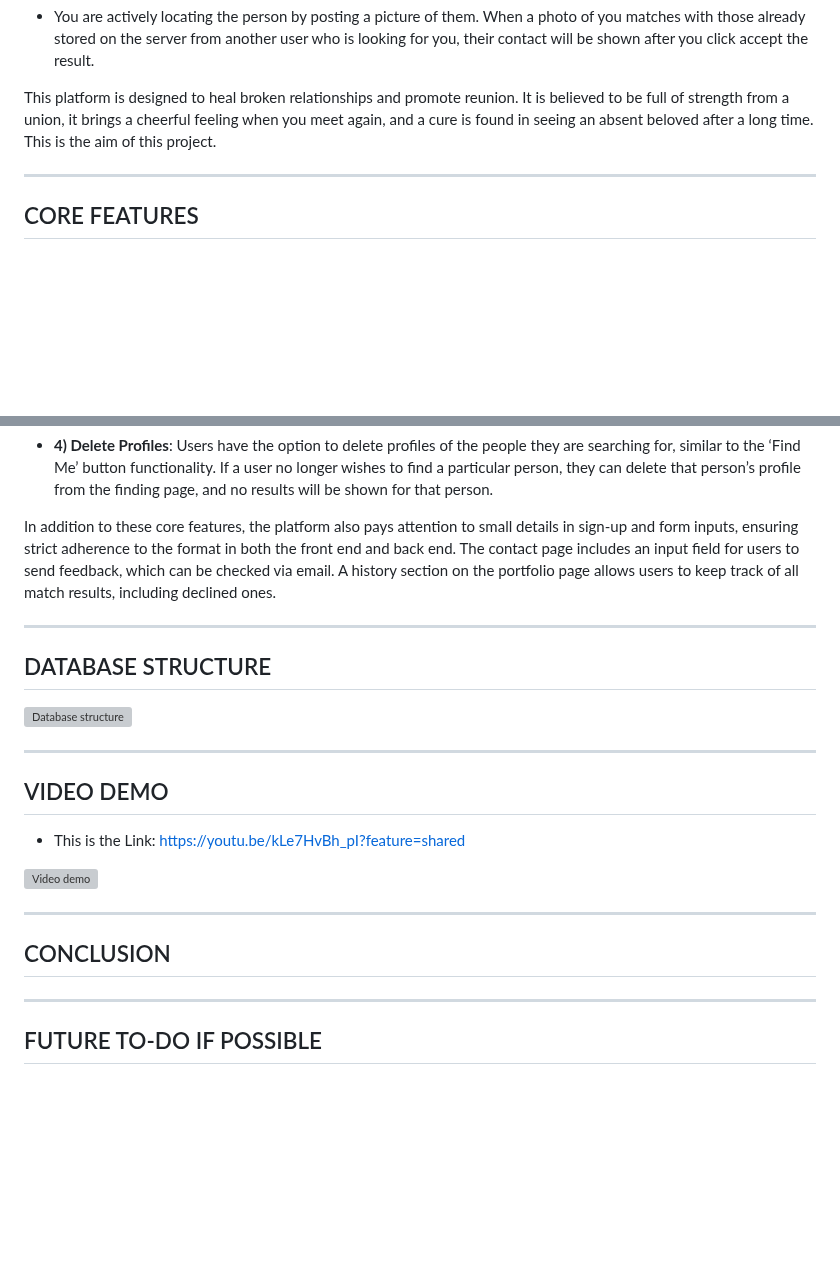
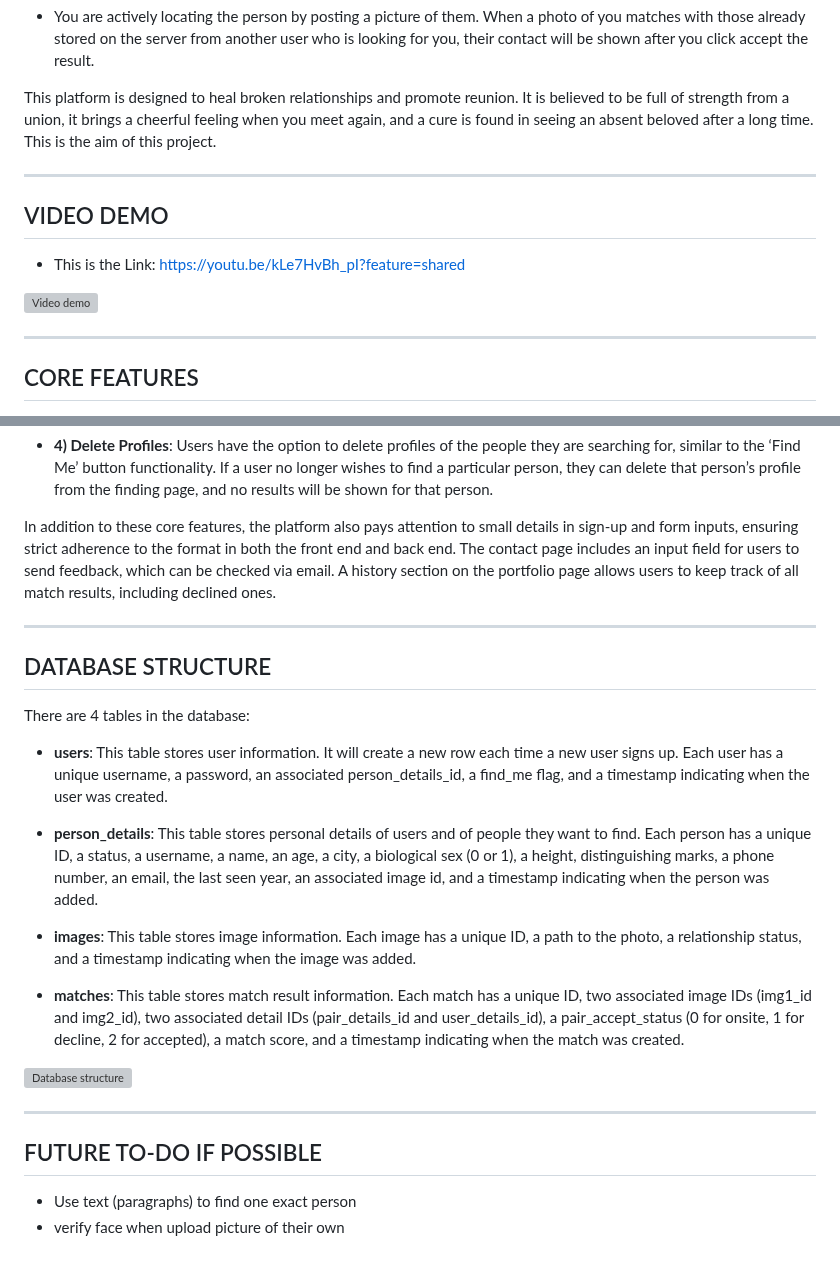
Before and after one commit to Meowmeow-alt/Reconnect, a Markdown page: README.md, 2 parts joined by grey strips. Drawn GitHub-style; blank space fills up the shorter version; grey boxes are pictures that could not be loaded.

Commit message:
read me please~  ૮₍  ˶•⤙•˶ ₎ა

```diff
--- a/README.md
+++ b/README.md
@@ -15,6 +16,15 @@ This platform is designed to heal broken relationships and promote reunion. It i
 
 
 ---
+## VIDEO DEMO
+
+- This is the Link: https://youtu.be/kLe7HvBh_pI?feature=shared
+
+![Video demo](frontend/static/img/web.png)
+
+
+
+---
 ## CORE FEATURES
 
 - **1) Matching Result**: This platform utilizes advanced technology to help users find their lost ones. When a photo is uploaded, it’s converted into an embedding and stored. These embeddings are then used to calculate cosine similarity, forming a matrix of match scores. The platform uses np.argmin to extract the photo with the highest match score. This process involves data from four files: two numpy files for the embedding matrices (one for the user side and one for the pair side) and two pickle files for mapping the embeddings with their IDs.
@@ -27,23 +37,27 @@ This platform is designed to heal broken relationships and promote reunion. It i
 
 In addition to these core features, the platform also pays attention to small details in sign-up and form inputs, ensuring strict adherence to the format in both the front end and back end. The contact page includes an input field for users to send feedback, which can be checked via email. A history section on the portfolio page allows users to keep track of all match results, including declined ones.
 
+
+
 ---
 ## DATABASE STRUCTURE
+
+There are 4 tables in the database:
+
+- **users**: This table stores user information. It will create a new row each time a new user signs up. Each user has a unique username, a password, an associated person_details_id, a find_me flag, and a timestamp indicating when the user was created.
+
+- **person_details**: This table stores personal details of users and of people they want to find. Each person has a unique ID, a status, a username, a name, an age, a city, a biological sex (0 or 1), a height, distinguishing marks, a phone number, an email, the last seen year, an associated image id, and a timestamp indicating when the person was added.
+
+- **images**: This table stores image information. Each image has a unique ID, a path to the photo, a relationship status, and a timestamp indicating when the image was added.
+
+- **matches**: This table stores match result information. Each match has a unique ID, two associated image IDs (img1_id and img2_id), two associated detail IDs (pair_details_id and user_details_id), a pair_accept_status (0 for onsite, 1 for decline, 2 for accepted), a match score, and a timestamp indicating when the match was created.
 
 ![Database structure](frontend/static/img/database.png)
 
 
----
-## VIDEO DEMO
-
-- This is the Link: https://youtu.be/kLe7HvBh_pI?feature=shared
-
-![Video demo](frontend/static/img/web.png)
-
-
----
-## CONCLUSION
-
 
 ---
 ## FUTURE TO-DO IF POSSIBLE
+
+- Use text (paragraphs) to find one exact person
+- verify face when upload picture of their own
```
Also changed, not shown: other parts of README.md (+1 -0 lines).
